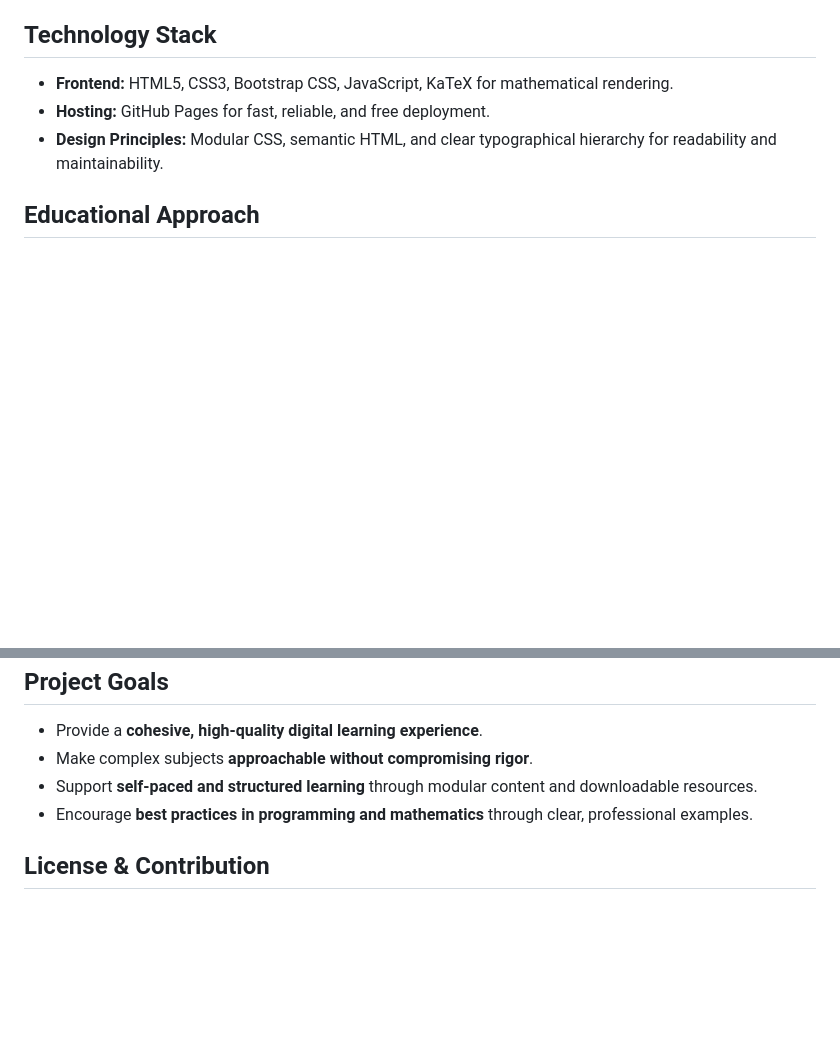
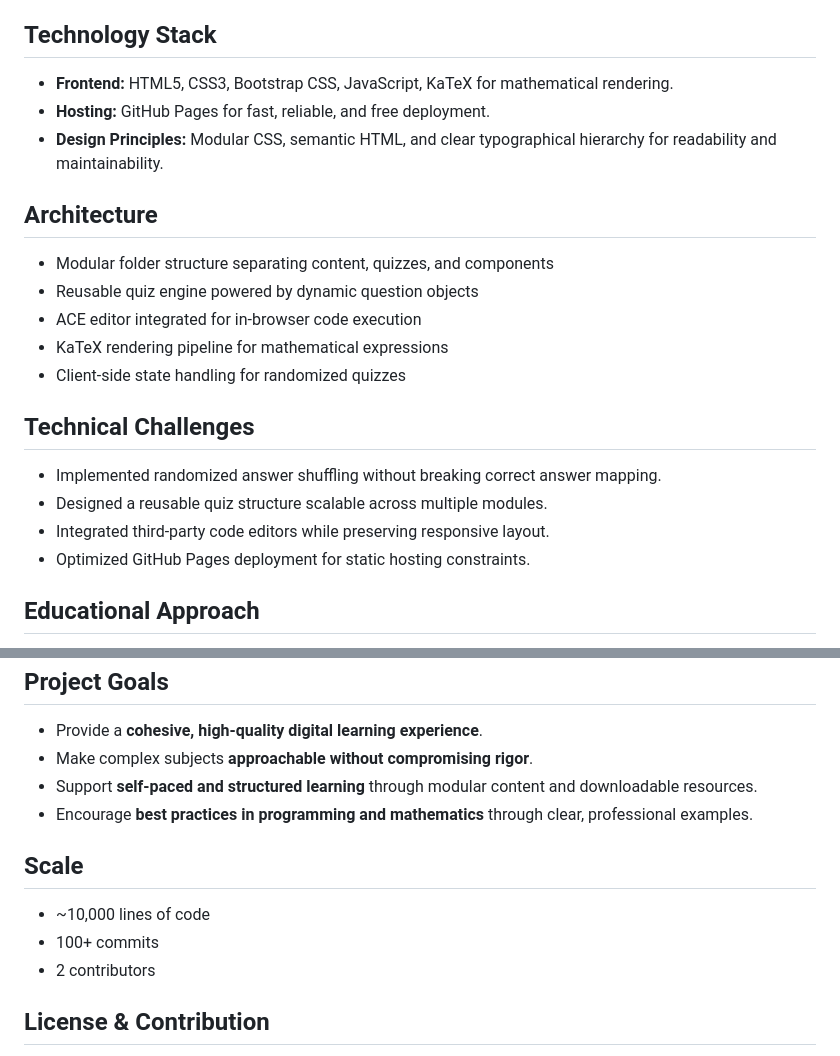
Before and after one commit to IsmailGemaledin/hm1-lernplatform, a Markdown page: README.md, 2 parts joined by grey strips. Rendered like a GitHub page; blank space fills up the shorter version.

```diff
--- a/README.md
+++ b/README.md
@@ -22,6 +22,21 @@ The platform emphasizes clarity, rigor, and accessibility. It is structured to a
 - **Hosting:** GitHub Pages for fast, reliable, and free deployment.
 - **Design Principles:** Modular CSS, semantic HTML, and clear typographical hierarchy for readability and maintainability.
 
+## Architecture
+
+- Modular folder structure separating content, quizzes, and components
+- Reusable quiz engine powered by dynamic question objects
+- ACE editor integrated for in-browser code execution
+- KaTeX rendering pipeline for mathematical expressions
+- Client-side state handling for randomized quizzes
+
+## Technical Challenges
+
+- Implemented randomized answer shuffling without breaking correct answer mapping.
+- Designed a reusable quiz structure scalable across multiple modules.
+- Integrated third-party code editors while preserving responsive layout.
+- Optimized GitHub Pages deployment for static hosting constraints.
+
 ## Educational Approach
 
 - **Depth & Clarity:** Each lesson is written to provide both conceptual understanding and practical application.
@@ -42,6 +57,12 @@ The platform emphasizes clarity, rigor, and accessibility. It is structured to a
 - Support **self-paced and structured learning** through modular content and downloadable resources.
 - Encourage **best practices in programming and mathematics** through clear, professional examples.
 
+## Scale
+
+- ~10,000 lines of code
+- 100+ commits
+- 2 contributors
+
 ## License & Contribution
 
 This project is maintained by Ismail Gemaledin and Iusuf Gemaledin. Contributions are welcome for corrections, additional examples, or updated modules. Please follow professional documentation standards for consistency.
```
